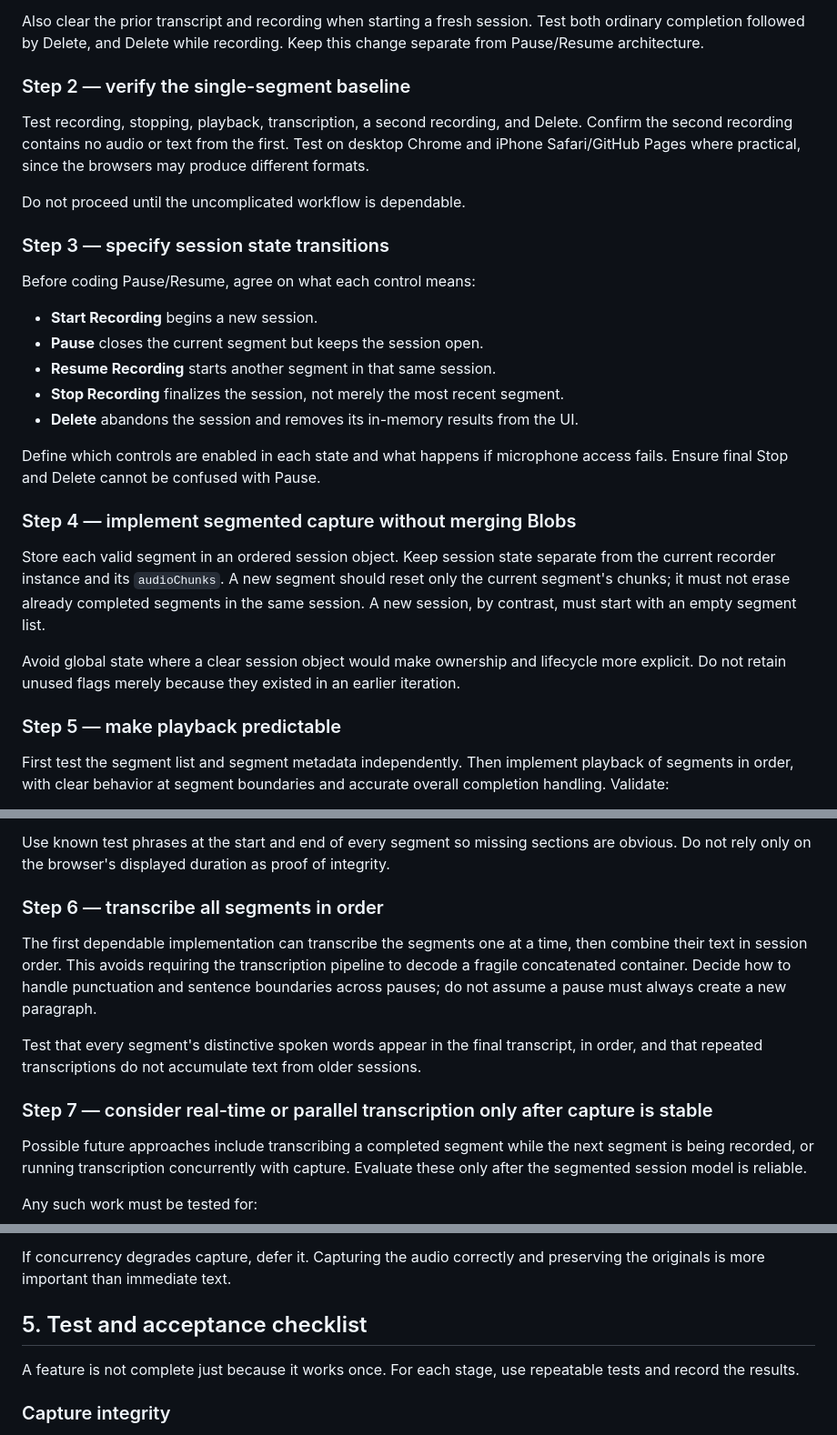
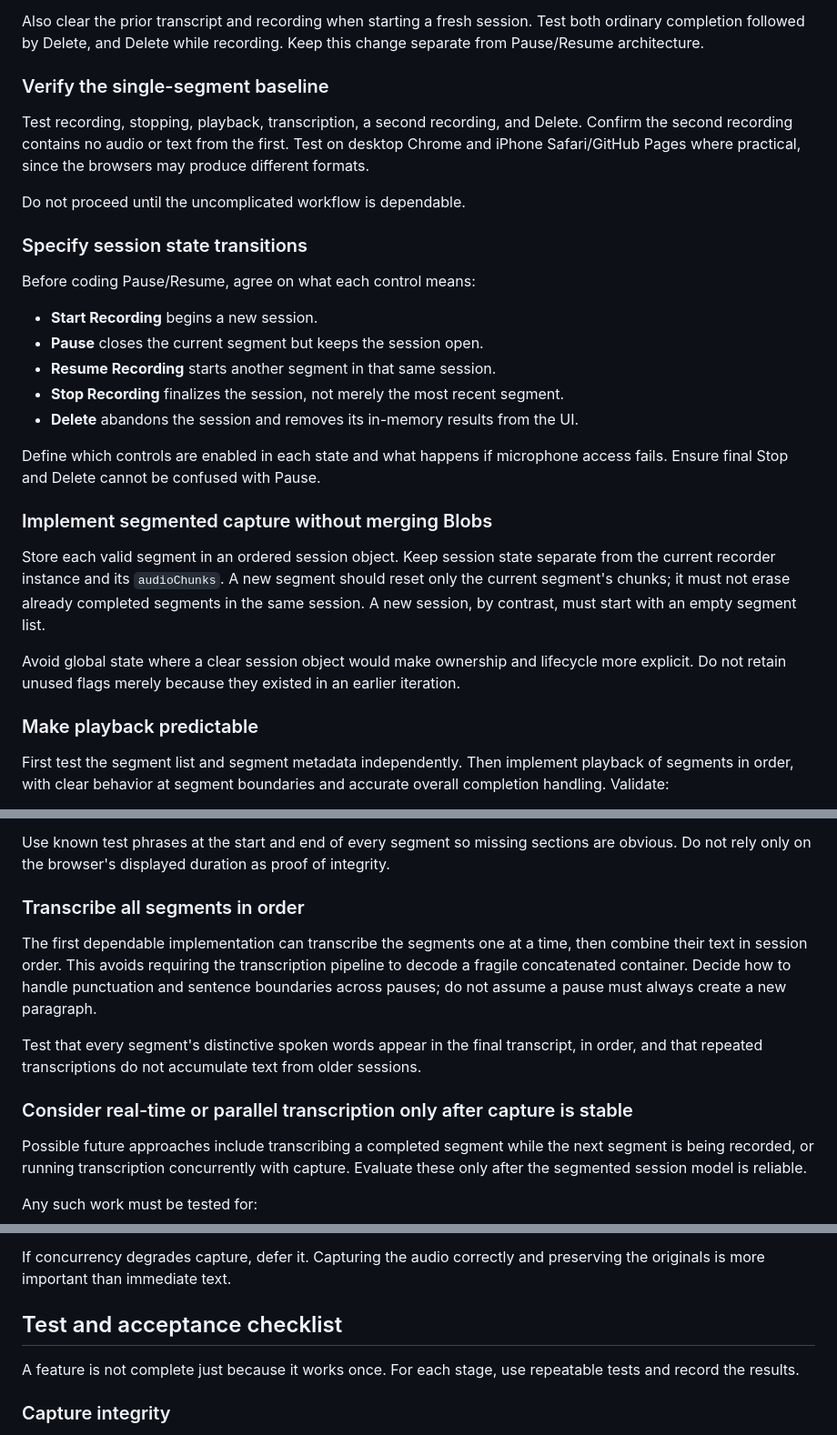
Before and after one commit to BCharash/iMuse, a Markdown page: docs/iMuse next steps.md, 3 parts joined by grey strips. Shown at 91% size. Drawn GitHub-style.

```diff
--- a/docs/iMuse next steps.md
+++ b/docs/iMuse next steps.md
@@ -98,13 +118,13 @@ Implement and test Delete on a single uninterrupted recording first. Ensure it:
 
 Also clear the prior transcript and recording when starting a fresh session. Test both ordinary completion followed by Delete, and Delete while recording. Keep this change separate from Pause/Resume architecture.
 
-### Step 2 — verify the single-segment baseline
+### Verify the single-segment baseline
 
 Test recording, stopping, playback, transcription, a second recording, and Delete. Confirm the second recording contains no audio or text from the first. Test on desktop Chrome and iPhone Safari/GitHub Pages where practical, since the browsers may produce different formats.
 
 Do not proceed until the uncomplicated workflow is dependable.
 
-### Step 3 — specify session state transitions
+### Specify session state transitions
 
 Before coding Pause/Resume, agree on what each control means:
 - **Start Recording** begins a new session.
@@ -115,13 +135,13 @@ Before coding Pause/Resume, agree on what each control means:
 
 Define which controls are enabled in each state and what happens if microphone access fails. Ensure final Stop and Delete cannot be confused with Pause.
 
-### Step 4 — implement segmented capture without merging Blobs
+### Implement segmented capture without merging Blobs
 
 Store each valid segment in an ordered session object. Keep session state separate from the current recorder instance and its `audioChunks`. A new segment should reset only the current segment's chunks; it must not erase already completed segments in the same session. A new session, by contrast, must start with an empty segment list.
 
 Avoid global state where a clear session object would make ownership and lifecycle more explicit. Do not retain unused flags merely because they existed in an earlier iteration.
 
-### Step 5 — make playback predictable
+### Make playback predictable
 
 First test the segment list and segment metadata independently. Then implement playback of segments in order, with clear behavior at segment boundaries and accurate overall completion handling. Validate:
 - one segment;
@@ -134,13 +154,13 @@ First test the segment list and segment metadata independently. Then implement p
 
 Use known test phrases at the start and end of every segment so missing sections are obvious. Do not rely only on the browser's displayed duration as proof of integrity.
 
-### Step 6 — transcribe all segments in order
+### Transcribe all segments in order
 
 The first dependable implementation can transcribe the segments one at a time, then combine their text in session order. This avoids requiring the transcription pipeline to decode a fragile concatenated container. Decide how to handle punctuation and sentence boundaries across pauses; do not assume a pause must always create a new paragraph.
 
 Test that every segment's distinctive spoken words appear in the final transcript, in order, and that repeated transcriptions do not accumulate text from older sessions.
 
-### Step 7 — consider real-time or parallel transcription only after capture is stable
+### Consider real-time or parallel transcription only after capture is stable
 
 Possible future approaches include transcribing a completed segment while the next segment is being recorded, or running transcription concurrently with capture. Evaluate these only after the segmented session model is reliable.
 
@@ -155,7 +175,7 @@ Any such work must be tested for:
 
 If concurrency degrades capture, defer it. Capturing the audio correctly and preserving the originals is more important than immediate text.
 
-## 5. Test and acceptance checklist
+## Test and acceptance checklist
 
 A feature is not complete just because it works once. For each stage, use repeatable tests and record the results.
 
```
Also changed, not shown: other parts of docs/iMuse next steps.md (+52 -30 lines).
